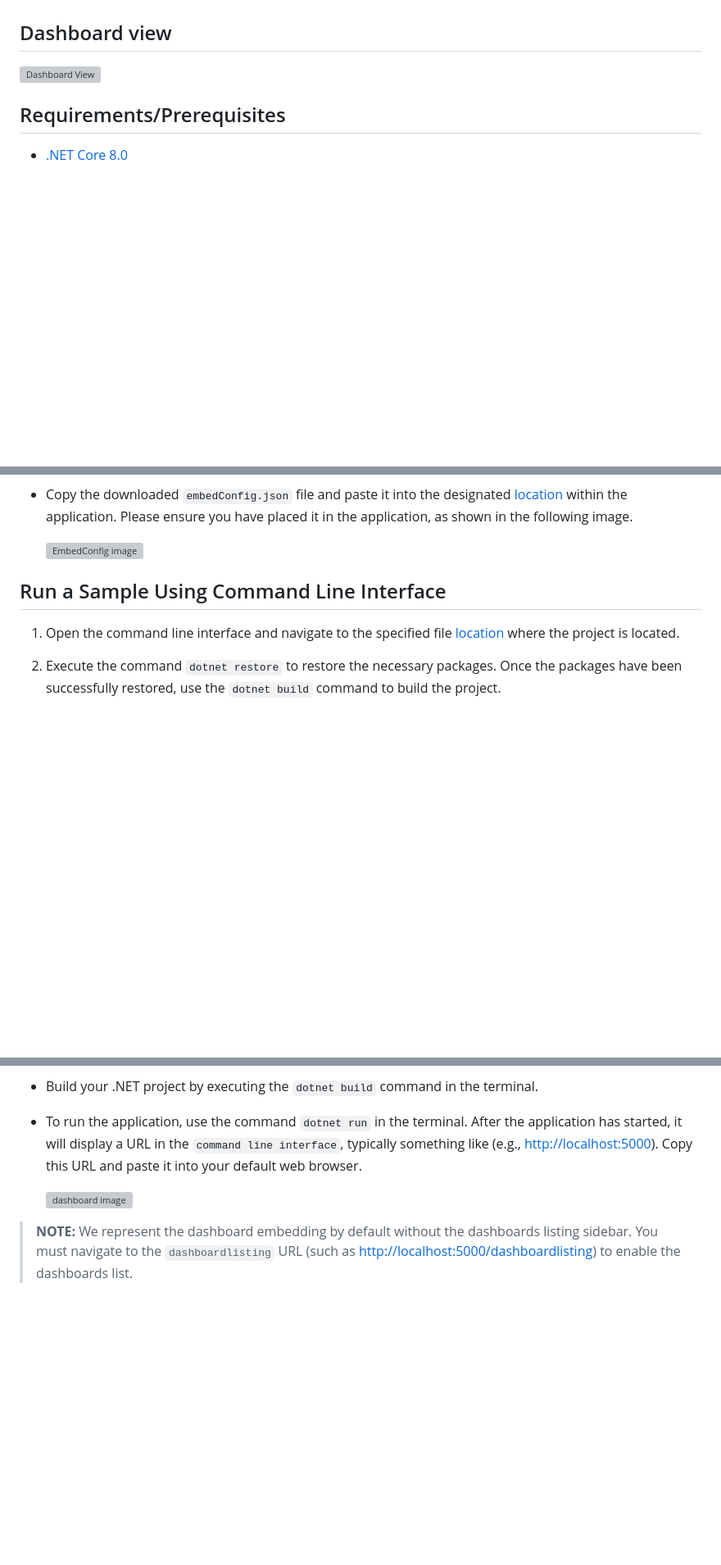
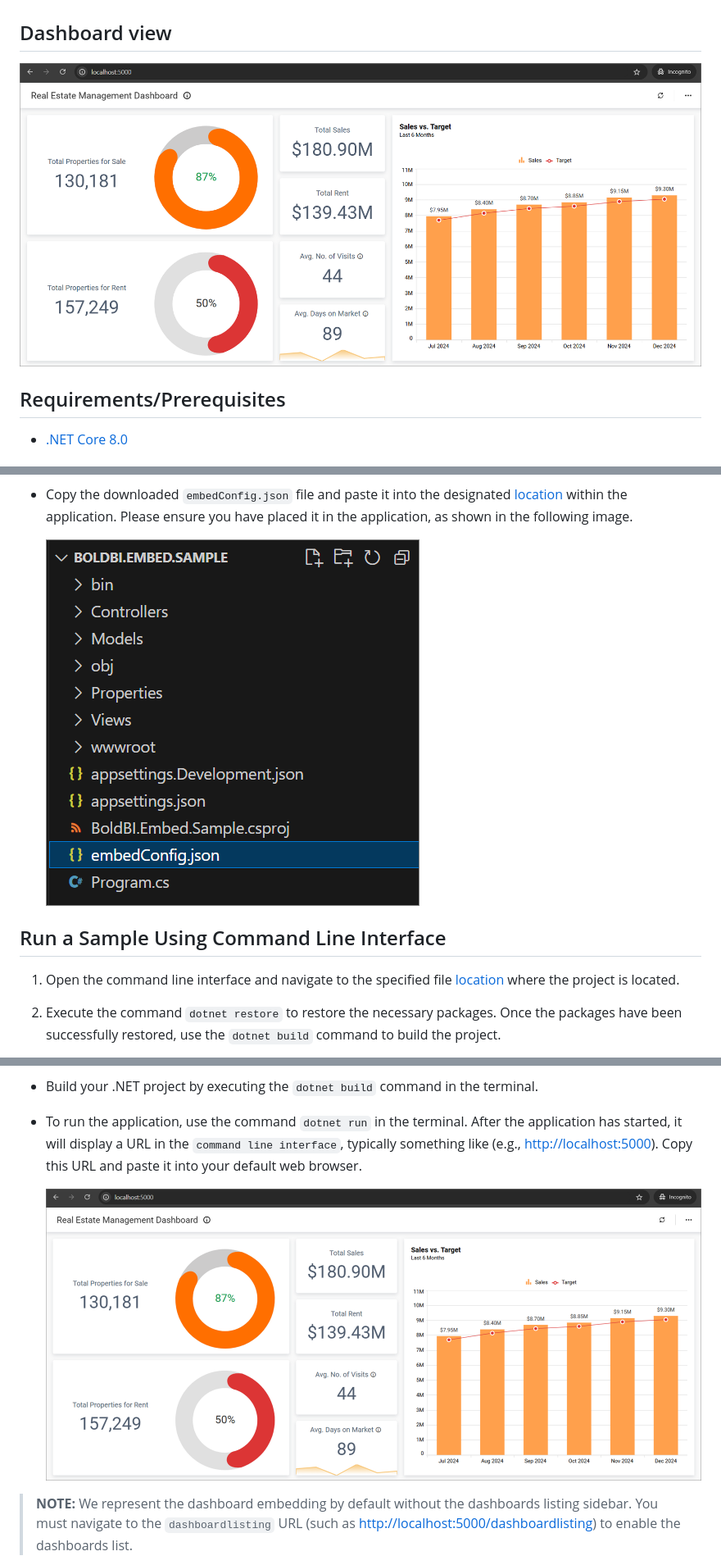
Before and after one commit to boldbi/aspnet-core-sample, a Markdown page: README.md, 3 parts joined by grey strips. Shown at 82% size. GitHub-like rendering; pictures changed too: images/dashboard.png (added), images/embedconfig-location.png (added); blank space fills up the shorter version; grey boxes are pictures that could not be loaded.

```diff
--- a/README.md
+++ b/README.md
@@ -4,7 +4,7 @@ This project was created using ASP.NET Core 8.0. This application aims to demons
 
 ## Dashboard view
 
-![Dashboard View](https://github.com/boldbi/aspnet-core-sample/assets/91586758/6c03cba1-beeb-4be2-8a9e-f77f6a3ebf91)
+![Dashboard View](/images/dashboard.png)
 
 ## Requirements/Prerequisites
 
@@ -27,7 +27,7 @@ This project was created using ASP.NET Core 8.0. This application aims to demons
 
 * Copy the downloaded `embedConfig.json` file and paste it into the designated [location](https://github.com/boldbi/aspnet-core-sample/tree/master/BoldBI.Embed.Sample) within the application. Please ensure you have placed it in the application, as shown in the following image.
 
-    ![EmbedConfig image](https://github.com/boldbi/aspnet-core-sample/assets/91586758/bdb83a3e-02e4-4e99-ad57-717438e5ec5c)
+    ![EmbedConfig image](/images/embedconfig-location.png)
 
 ## Run a Sample Using Command Line Interface
 
@@ -53,7 +53,7 @@ This project was created using ASP.NET Core 8.0. This application aims to demons
 
 * To run the application, use the command `dotnet run` in the terminal. After the application has started, it will display a URL in the `command line interface`, typically something like (e.g., <http://localhost:5000>). Copy this URL and paste it into your default web browser.
 
-    ![dashboard image](https://github.com/boldbi/aspnet-core-sample/assets/91586758/6c03cba1-beeb-4be2-8a9e-f77f6a3ebf91)
+    ![Dashboard View](/images/dashboard.png)
 
 > **NOTE:** We represent the dashboard embedding by default without the dashboards listing sidebar. You must navigate to the `dashboardlisting` URL (such as <http://localhost:5000/dashboardlisting>) to enable the dashboards list.
 
```
Also changed, not shown: other parts of README.md (+3 -3 lines), images/download-embedsecretkey.png (added), images/embedconfig-file.png (added), images/enable-embedsecretkey.png (added).
